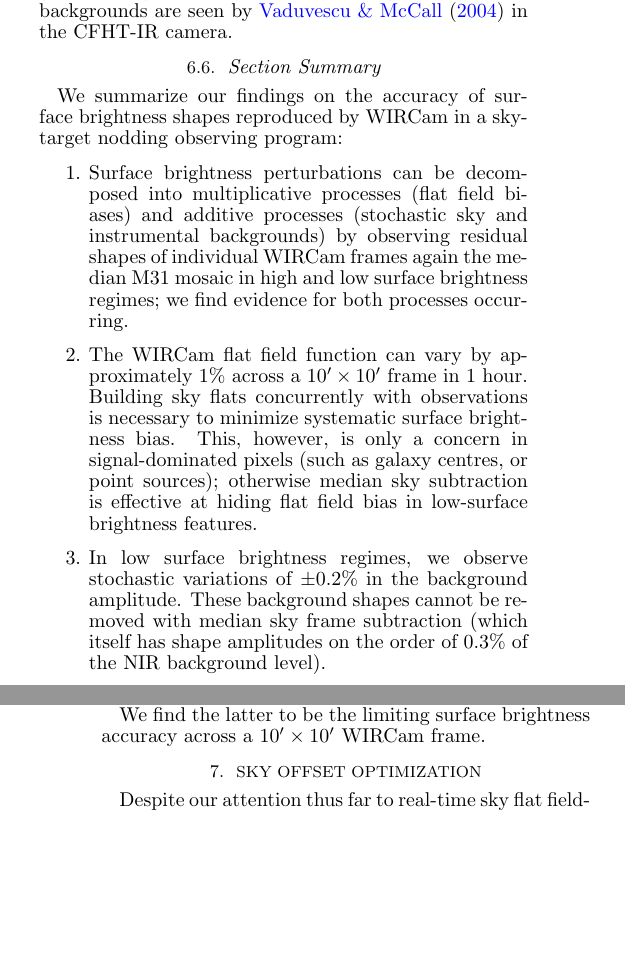
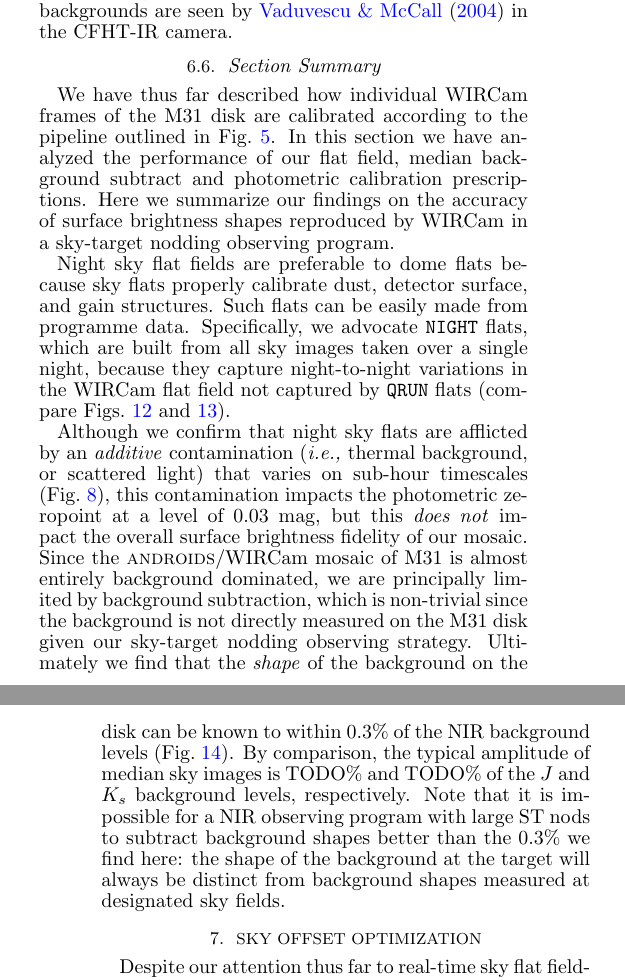
Before and after one commit to jonathansick/skysubpub, a LaTeX document (skysub.tex): two parts of the columns of pages 9 and 11 of 17 before the commit and two parts of the columns of pages 9 and 11 of 18 after it, joined at a grey line, cut so that both start at the same text, the shorter picture padded with empty space. Compiled offline with pdfLaTeX; a LaTeX package or settings file that is missing is left out.

Commit message:
Summarize flat/bkg subtraction analysis

```diff
--- a/skysub.tex
+++ b/skysub.tex
@@ -735,18 +735,19 @@ Similar backgrounds are seen by \cite{Vaduvescu:2004} in the CFHT-IR camera.
 \subsection{Section Summary}
 \label{sec:shapeconclusions}
 
-We summarize our findings on the accuracy of surface brightness shapes reproduced by WIRCam in a sky-target nodding observing program:
+We have thus far described how individual WIRCam frames of the M31 disk are calibrated according to the pipeline outlined in \Fig{flowchart}.
+In this section we have analyzed the performance of our flat field, median background subtract and photometric calibration prescriptions.
+Here we summarize our findings on the accuracy of surface brightness shapes reproduced by WIRCam in a sky-target nodding observing program.
 
-\begin{enumerate}
-\item Surface brightness perturbations can be decomposed into multiplicative processes (flat field biases) and additive processes (stochastic sky and instrumental backgrounds) by observing residual shapes of individual WIRCam frames again the median M31 mosaic in high and low surface brightness regimes; we find evidence for both processes occurring.
-\item The WIRCam flat field function can vary by approximately 1\% across a $10\arcmin \times 10\arcmin$ frame in 1~hour.
-Building sky flats concurrently with observations is necessary to minimize systematic surface brightness bias.
-This, however, is only a concern in signal-dominated pixels (such as galaxy centres, or point sources); otherwise median sky subtraction is effective at hiding flat field bias in low-surface brightness features.
-\item In low surface brightness regimes, we observe stochastic variations of $\pm 0.2$\% in the background amplitude.
-These background shapes cannot be removed with median sky frame subtraction (which itself has shape amplitudes on the order of $0.3\%$ of the NIR background level).
-\end{enumerate}
+Night sky flat fields are preferable to dome flats because sky flats properly calibrate dust, detector surface, and gain structures.
+Such flats can be easily made from programme data.
+Specifically, we advocate \texttt{NIGHT} flats, which are built from all sky images taken over a single night, because they capture night-to-night variations in the WIRCam flat field not captured by \texttt{QRUN} flats (compare Figs.~\ref{fig:frame_residuals_M31-37_Ks_nightset} and~\ref{fig:frame_residuals_M31-37_Ks_QRUN}).
 
-We find the latter to be the limiting surface brightness accuracy across a $10\arcmin \times 10\arcmin$ WIRCam frame.
+Although we confirm that night sky flats are afflicted by an \emph{additive} contamination (\ie thermal background, or scattered light) that varies on sub-hour timescales (\Fig{fw100k_movie}), this contamination impacts the photometric zeropoint at a level of $0.03$~mag, but this \emph{does not} impact the overall surface brightness fidelity of our mosaic.
+Since the \androids /WIRCam mosaic of M31 is almost entirely background dominated, we are principally limited by background subtraction, which is non-trivial since the background is not directly measured on the M31 disk given our sky-target nodding observing strategy.
+Ultimately we find that the \emph{shape} of the background on the disk can be known to within 0.3\% of the NIR background levels (\Fig{frame_diffs_skyfrac}).
+By comparison, the typical amplitude of median sky images is TODO\% and TODO\% of the $J$ and $K_s$ background levels, respectively.
+Note that it is impossible for a NIR observing program with large ST nods to subtract background shapes better than the 0.3\% we find here: the shape of the background at the target will always be distinct from background shapes measured at designated sky fields.
 
 \section{Sky Offset Optimization}
 \label{sec:scalar}
```
